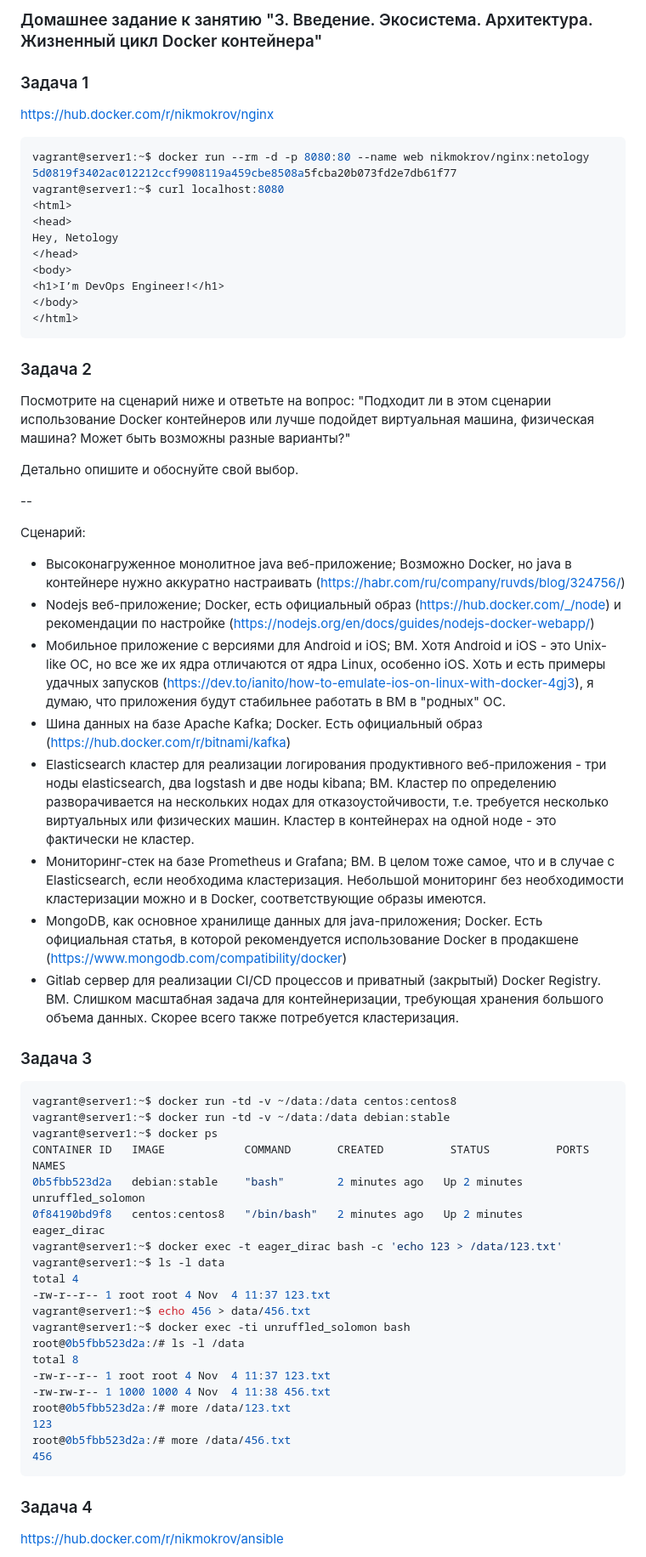
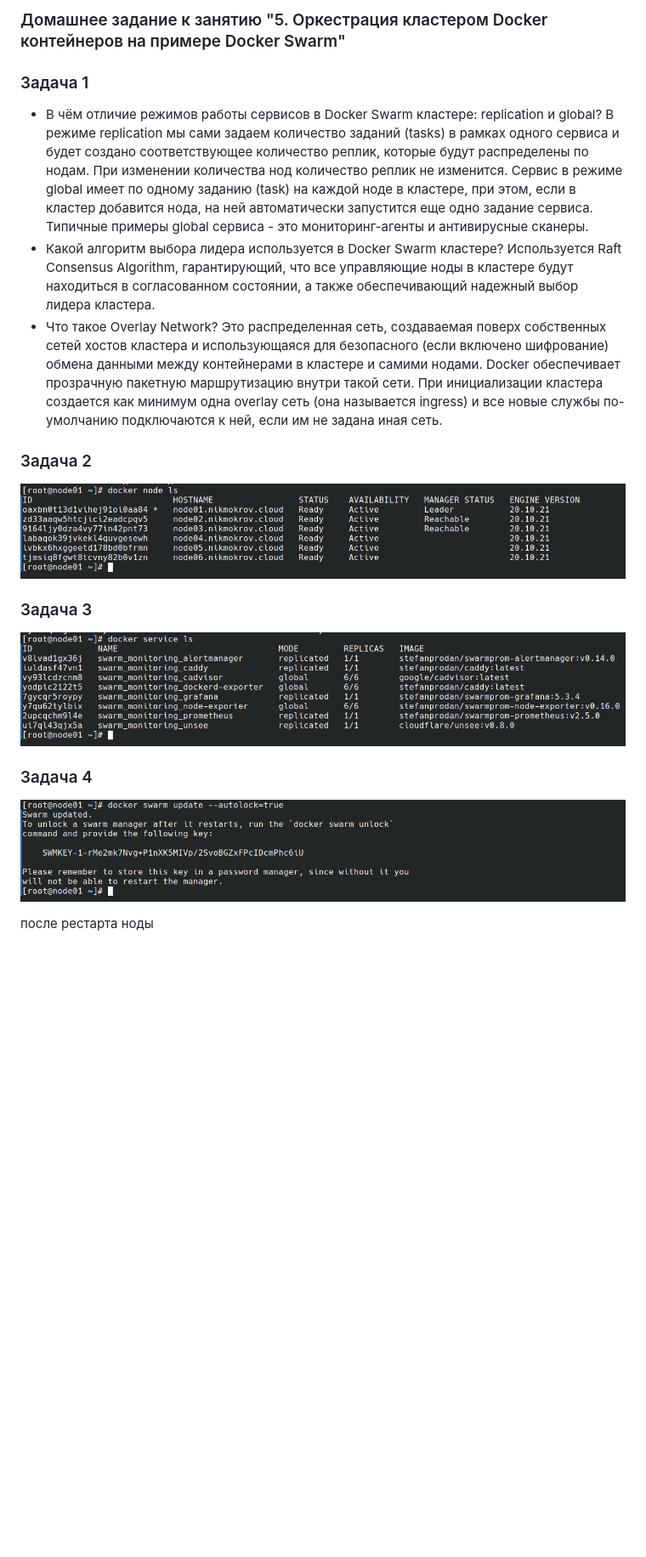
Before and after one commit to nikmokrov/devops-netology, a Markdown page: README.md, the part around the change printed below. Shown: that part at 85% size. Drawn GitHub-style; pictures changed too: 05-virt/pics/autolock_true.png (added), 05-virt/pics/node_ls.png (added), 05-virt/pics/service_ls.png (added); blank space fills up the shorter version.

Commit message:
Домашнее задание к занятию "5. Оркестрация кластером Docker контейнеров на примере Docker Swarm"

````diff
--- a/README.md
+++ b/README.md
@@ -1,81 +1,32 @@
-### Домашнее задание к занятию "3. Введение. Экосистема. Архитектура. Жизненный цикл Docker контейнера"
+### Домашнее задание к занятию "5. Оркестрация кластером Docker контейнеров на примере Docker Swarm"
 ### Задача 1
-https://hub.docker.com/r/nikmokrov/nginx
-
-```console
-vagrant@server1:~$ docker run --rm -d -p 8080:80 --name web nikmokrov/nginx:netology
-5d0819f3402ac012212ccf9908119a459cbe8508a5fcba20b073fd2e7db61f77
-vagrant@server1:~$ curl localhost:8080
-<html>
-<head>
-Hey, Netology
-</head>
-<body>
-<h1>I’m DevOps Engineer!</h1>
-</body>
-</html>
-```
-
+- В чём отличие режимов работы сервисов в Docker Swarm кластере: replication и global?</br>
+В режиме replication мы сами задаем количество заданий (tasks) в рамках одного сервиса и
+будет создано соответствующее количество реплик, которые будут распределены по нодам. При
+изменении количества нод количество реплик не изменится.
+Сервис в режиме global имеет по одному заданию (task) на каждой ноде в кластере, при этом,
+если в кластер добавится нода, на ней автоматически запустится еще одно задание сервиса.
+Типичные примеры global сервиса - это мониторинг-агенты и антивирусные сканеры.
+- Какой алгоритм выбора лидера используется в Docker Swarm кластере?</br>
+Используется Raft Consensus Algorithm, гарантирующий, что все управляющие ноды в кластере
+будут находиться в согласованном состоянии, а также обеспечивающий надежный выбор лидера
+кластера.
+- Что такое Overlay Network?</br>
+Это распределенная сеть, создаваемая поверх собственных сетей хостов кластера
+и использующаяся для безопасного (если включено шифрование) обмена данными между
+контейнерами в кластере и самими нодами. Docker обеспечивает прозрачную пакетную
+маршрутизацию внутри такой сети. При инициализации кластера создается как минимум
+одна overlay сеть (она называется ingress) и все новые службы по-умолчанию подключаются
+к ней, если им не задана иная сеть.
 
 ### Задача 2
-Посмотрите на сценарий ниже и ответьте на вопрос: "Подходит ли в этом сценарии использование Docker контейнеров или лучше подойдет виртуальная машина, физическая машина? Может быть возможны разные варианты?"
-
-Детально опишите и обоснуйте свой выбор.
-
---
-
-Сценарий:
-- Высоконагруженное монолитное java веб-приложение;</br>
-Возможно Docker, но java в контейнере нужно аккуратно настраивать (https://habr.com/ru/company/ruvds/blog/324756/)
-- Nodejs веб-приложение;</br>
-Docker, есть официальный образ (https://hub.docker.com/_/node) и рекомендации по настройке
-(https://nodejs.org/en/docs/guides/nodejs-docker-webapp/)
-- Мобильное приложение c версиями для Android и iOS;</br>
-ВМ. Хотя Android и iOS - это Unix-like ОС, но все же их ядра отличаются от ядра Linux, особенно iOS.
-Хоть и есть примеры удачных запусков (https://dev.to/ianito/how-to-emulate-ios-on-linux-with-docker-4gj3),
-я думаю, что приложения будут стабильнее работать в ВМ в "родных" ОС.
-- Шина данных на базе Apache Kafka;</br>
-Docker. Есть официальный образ (https://hub.docker.com/r/bitnami/kafka)
-- Elasticsearch кластер для реализации логирования продуктивного веб-приложения - три
-ноды elasticsearch, два logstash и две ноды kibana;</br>
-ВМ. Кластер по определению разворачивается на нескольких нодах для отказоустойчивости,
-т.е. требуется несколько виртуальных или физических машин. Кластер в контейнерах на одной ноде -
-это фактически не кластер.
-- Мониторинг-стек на базе Prometheus и Grafana;</br>
-ВМ. В целом тоже самое, что и в случае с Elasticsearch, если необходима кластеризация.
-Небольшой мониторинг без необходимости кластеризации можно и в Docker, соответствующие образы имеются.
-- MongoDB, как основное хранилище данных для java-приложения;</br>
-Docker. Есть официальная статья, в которой рекомендуется использование Docker в
-продакшене (https://www.mongodb.com/compatibility/docker)
-- Gitlab сервер для реализации CI/CD процессов и приватный (закрытый) Docker Registry.</br>
-ВМ. Слишком масштабная задача для контейнеризации, требующая хранения большого объема данных.
-Скорее всего также потребуется кластеризация.
+![Pic. 1](05-virt/pics/node_ls.png "Pic. 1")
 
 ### Задача 3
-```console
-vagrant@server1:~$ docker run -td -v ~/data:/data centos:centos8
-vagrant@server1:~$ docker run -td -v ~/data:/data debian:stable
-vagrant@server1:~$ docker ps
-CONTAINER ID   IMAGE            COMMAND       CREATED          STATUS          PORTS     NAMES
-0b5fbb523d2a   debian:stable    "bash"        2 minutes ago   Up 2 minutes             unruffled_solomon
-0f84190bd9f8   centos:centos8   "/bin/bash"   2 minutes ago   Up 2 minutes             eager_dirac
-vagrant@server1:~$ docker exec -t eager_dirac bash -c 'echo 123 > /data/123.txt'
-vagrant@server1:~$ ls -l data
-total 4
--rw-r--r-- 1 root root 4 Nov  4 11:37 123.txt
-vagrant@server1:~$ echo 456 > data/456.txt
-vagrant@server1:~$ docker exec -ti unruffled_solomon bash
-root@0b5fbb523d2a:/# ls -l /data
-total 8
--rw-r--r-- 1 root root 4 Nov  4 11:37 123.txt
--rw-rw-r-- 1 1000 1000 4 Nov  4 11:38 456.txt
-root@0b5fbb523d2a:/# more /data/123.txt
-123
-root@0b5fbb523d2a:/# more /data/456.txt
-456
-```
+![Pic. 2](05-virt/pics/service_ls.png "Pic. 2")
 
 ### Задача 4
-https://hub.docker.com/r/nikmokrov/ansible
+![Pic. 3](05-virt/pics/autolock_true.png "Pic. 3")
 
+после рестарта ноды
 
````
Also changed, not shown: other parts of README.md (+9 -9 lines), 05-virt/pics/unlock.png (added).
